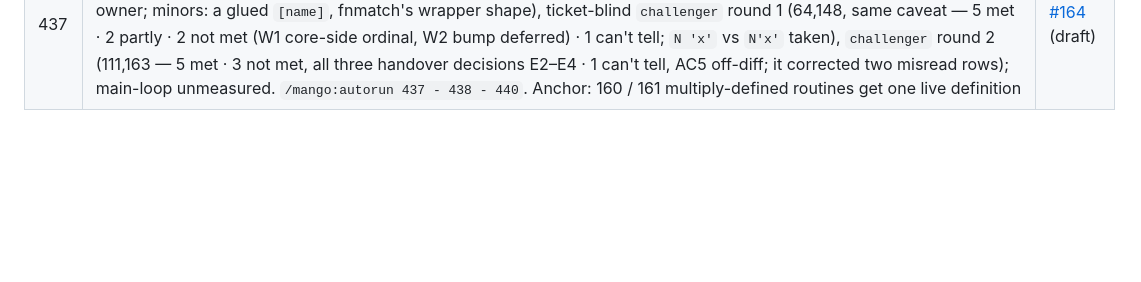
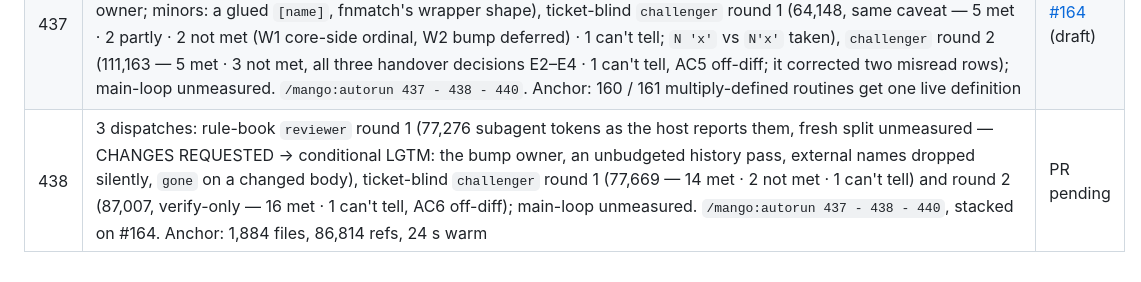
Before and after one commit to cuongdinhngo/code-atlas, a Markdown page: docs/TOKEN_LEDGER.md, the part around the change. Rendered like a GitHub page; blank space fills up the shorter version.

```diff
--- a/docs/TOKEN_LEDGER.md
+++ b/docs/TOKEN_LEDGER.md
@@ -121,3 +121,4 @@ lifecycle. Fresh = input + output + cache-creation; cache reads are billed diffe
 | 435 | 1 dispatch: ticket-blind `challenger` round 1 (51,727 subagent tokens as the host reports them, fresh split unmeasured — 2 met · 1 partly · 1 can't tell; Important 1: PLAN and CONVENTION still said ~100 tok; Important 2: the number held only on the fixture, re-measured on a current 784-file index at ~134); `reviewer` waived by `--no-reviewer`; main-loop unmeasured. `/mango:autorun 434 - 435 - 436`, `--no-reviewer` | [#160](https://github.com/cuongdinhngo/code-atlas/pull/160) |
 | 434 | 6 dispatches: blind tool-recognition probe ×3 (`main` 75,365; round-1 surface 60,605; final 60,731 — 24/24 and 6/6 each), `implementer` round 1 (124,585) and round 2 (20,876), ticket-blind `challenger` round 1 (78,979 — 6 met · 1 vacuous · 1 can't tell; Importants 1–5: call-time honesty clauses the short text dropped, restored for 211 chars); subagent tokens as the host reports them, fresh split unmeasured; `reviewer` waived by `--no-reviewer`; main-loop unmeasured. `list_tools()` 59,088 → 23,580 chars (−60.1%). `/mango:autorun 434 - 435 - 436`, `--no-reviewer` | [#161](https://github.com/cuongdinhngo/code-atlas/pull/161) |
 | 437 | 2 dispatches: rule-book `reviewer` round 1 (67,075 subagent tokens as the host reports them, fresh split unmeasured — CHANGES REQUESTED → conditional LGTM: a split `CREATE OR`/`ALTER` header, the deferred contract bump needing an owner; minors: a glued `[name]`, fnmatch's wrapper shape), ticket-blind `challenger` round 1 (64,148, same caveat — 5 met · 2 partly · 2 not met (W1 core-side ordinal, W2 bump deferred) · 1 can't tell; `N 'x'` vs `N'x'` taken), `challenger` round 2 (111,163 — 5 met · 3 not met, all three handover decisions E2–E4 · 1 can't tell, AC5 off-diff; it corrected two misread rows); main-loop unmeasured. `/mango:autorun 437 - 438 - 440`. Anchor: 160 / 161 multiply-defined routines get one live definition | [#164](https://github.com/cuongdinhngo/code-atlas/pull/164) (draft) |
+| 438 | 3 dispatches: rule-book `reviewer` round 1 (77,276 subagent tokens as the host reports them, fresh split unmeasured — CHANGES REQUESTED → conditional LGTM: the bump owner, an unbudgeted history pass, external names dropped silently, `gone` on a changed body), ticket-blind `challenger` round 1 (77,669 — 14 met · 2 not met · 1 can't tell) and round 2 (87,007, verify-only — 16 met · 1 can't tell, AC6 off-diff); main-loop unmeasured. `/mango:autorun 437 - 438 - 440`, stacked on #164. Anchor: 1,884 files, 86,814 refs, 24 s warm | PR pending |
```
Also changed, not shown: docs/LESSONS.md (+8 -0 lines), docs/tasks/438_verify-refs-core.md (+51 -1 lines).
